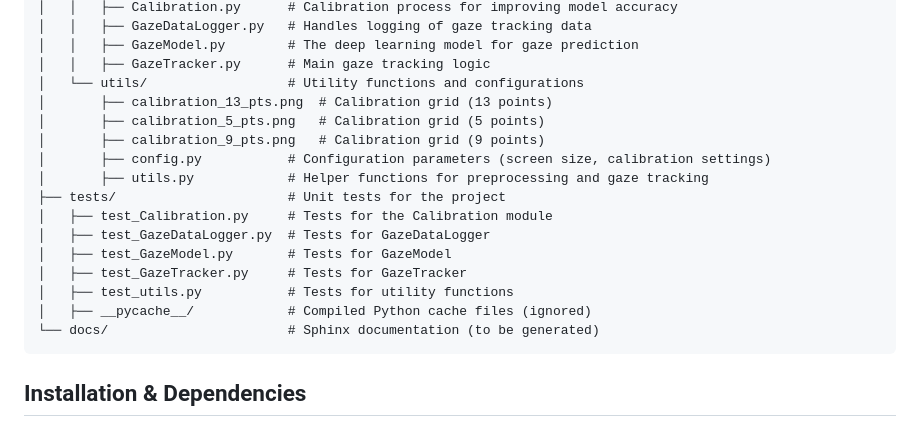
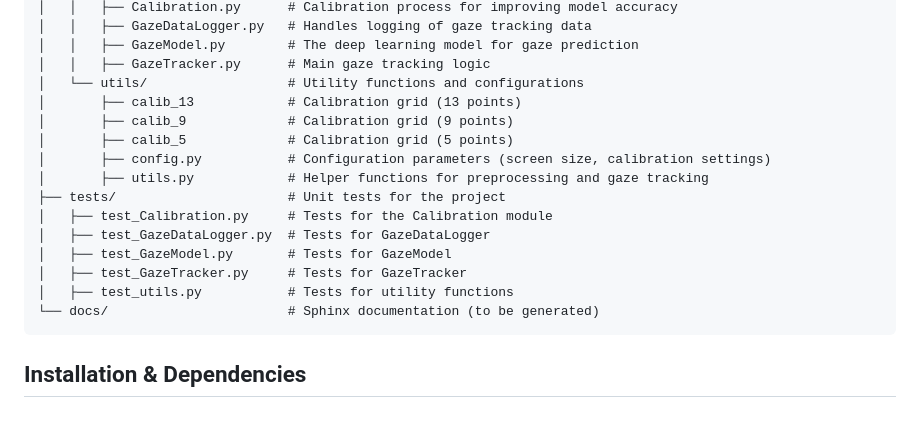
Before and after one commit to patherstevenson/EyeTracking, a Markdown page: README.md, the part around the change. Rendered like a GitHub page.

Commit message:
proj tree

````diff
--- a/README.md
+++ b/README.md
@@ -63,9 +63,9 @@ EyeTracking/
 │   │   ├── GazeModel.py        # The deep learning model for gaze prediction
 │   │   ├── GazeTracker.py      # Main gaze tracking logic
 │   └── utils/                  # Utility functions and configurations
-│       ├── calibration_13_pts.png  # Calibration grid (13 points)
-│       ├── calibration_5_pts.png   # Calibration grid (5 points)
-│       ├── calibration_9_pts.png   # Calibration grid (9 points)
+│       ├── calib_13            # Calibration grid (13 points)
+│       ├── calib_9             # Calibration grid (9 points)
+│       ├── calib_5             # Calibration grid (5 points)
 │       ├── config.py           # Configuration parameters (screen size, calibration settings)
 │       ├── utils.py            # Helper functions for preprocessing and gaze tracking
 ├── tests/                      # Unit tests for the project
@@ -74,7 +74,6 @@ EyeTracking/
 │   ├── test_GazeModel.py       # Tests for GazeModel
 │   ├── test_GazeTracker.py     # Tests for GazeTracker
 │   ├── test_utils.py           # Tests for utility functions
-│   ├── __pycache__/            # Compiled Python cache files (ignored)
 └── docs/                       # Sphinx documentation (to be generated)
 ```
 
````
